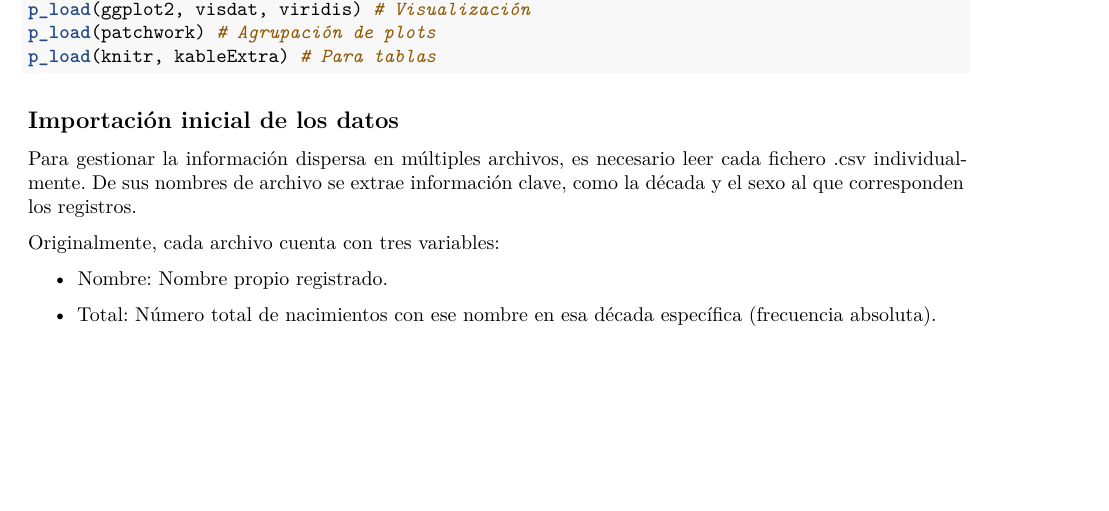
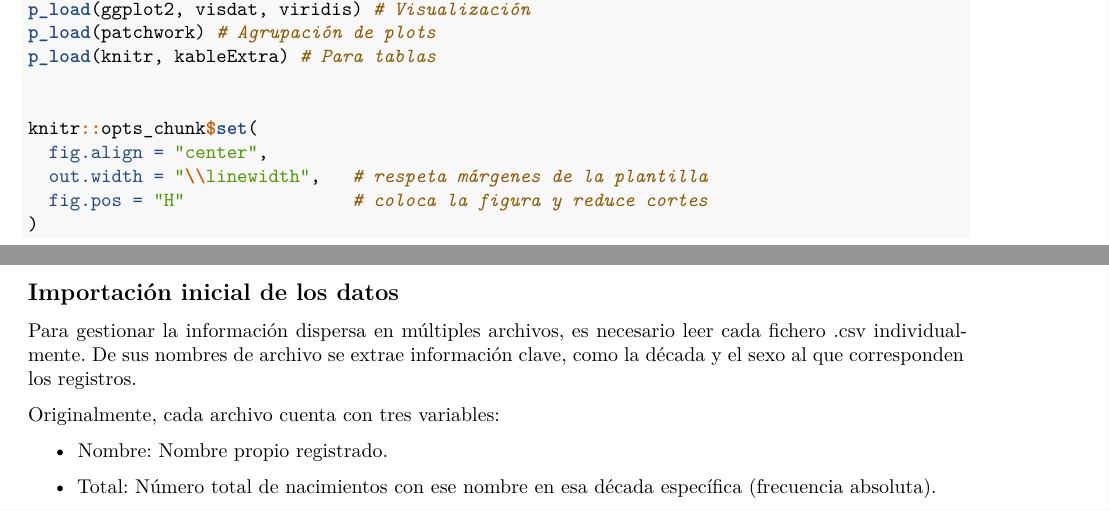
Before and after one commit to oscabaAED/ProyectoAED, an R Markdown document (ProyectoAED/ProyectoAED.Rmd): part of page 1 of 19 before the commit and two parts of pages 1 and 2 of 19 after it, the two joined at a grey line, cut so that both start at the same text, the shorter picture padded with empty space. Rendered offline with R 4.5, knitr and Pandoc, then LaTeX, with nearby package versions; drawn as R Markdown's standard PDF in place of the format the file asks for; some code elsewhere in the file could not run offline.

Commit message:
corrección compilación figuras

````diff
--- a/ProyectoAED/ProyectoAED.Rmd
+++ b/ProyectoAED/ProyectoAED.Rmd
@@ -46,6 +46,9 @@ header-includes:
   - \providecommand{\pandocbounded}[1]{#1}
   - \providecommand{\tightlist}{\setlength{\itemsep}{0pt}\setlength{\parskip}{0pt}}
   - \makeatother
+  - \usepackage{graphicx}
+  - \usepackage{float} % para [H]
+  - \setkeys{Gin}{width=\linewidth,keepaspectratio} % toda imagen cabe en el ancho de texto
 ---
 
 # Introducción
@@ -66,6 +69,13 @@ p_load(tidyr, dplyr) # Manejado de datos
 p_load(ggplot2, visdat, viridis) # Visualización
 p_load(patchwork) # Agrupación de plots
 p_load(knitr, kableExtra) # Para tablas
+
+
+knitr::opts_chunk$set(
+  fig.align = "center",
+  out.width = "\\linewidth",   # respeta márgenes de la plantilla
+  fig.pos = "H"                # coloca la figura y reduce cortes
+)
 ```
 
 
````
